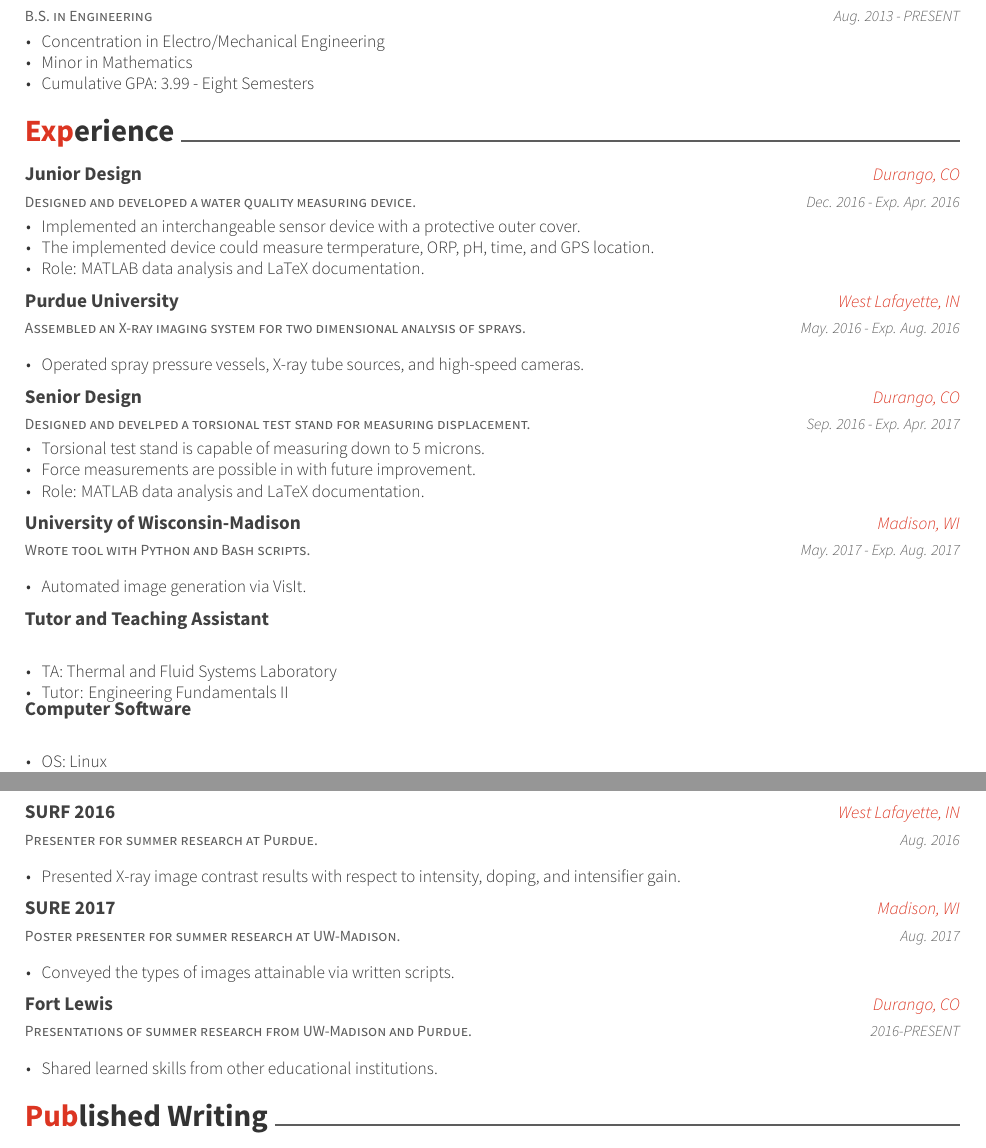
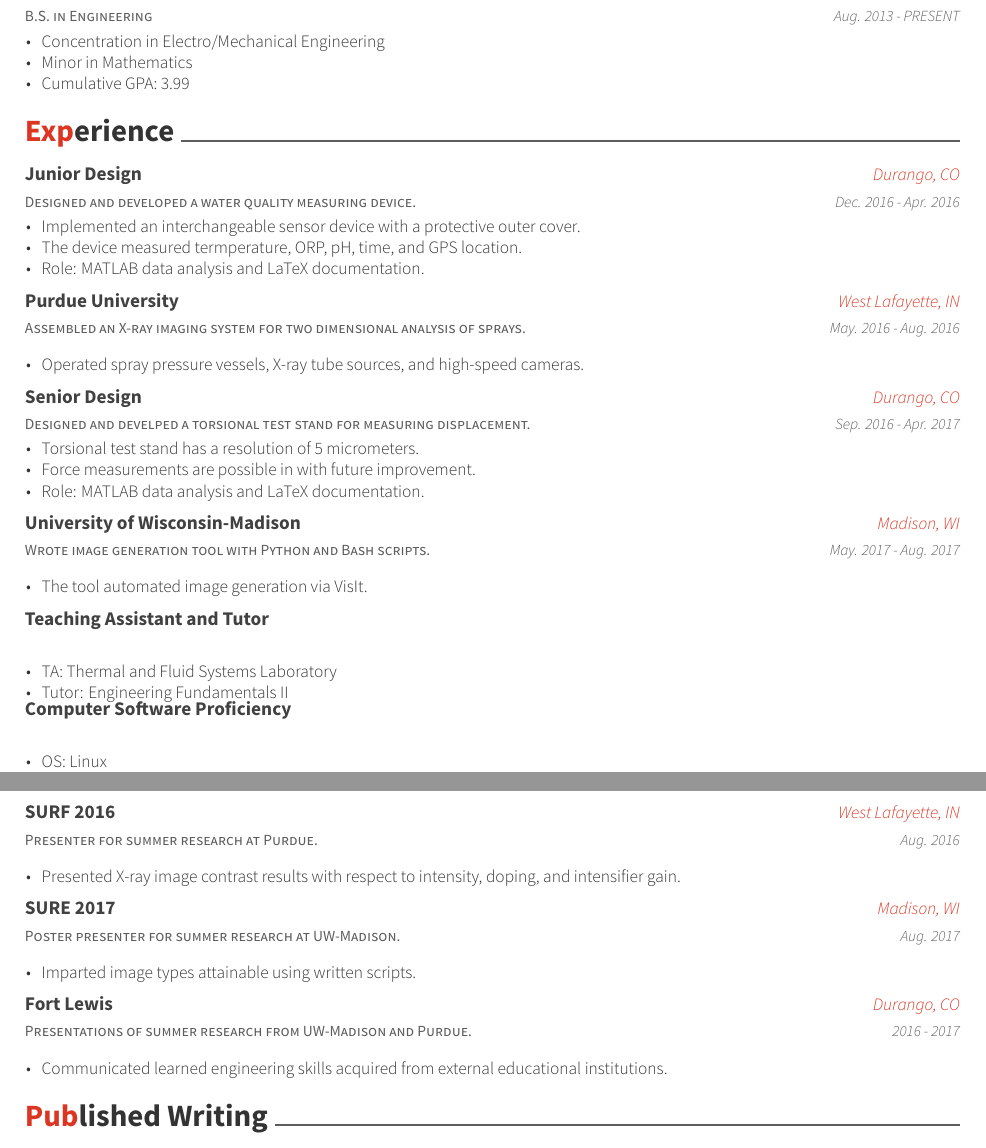
Before and after one commit to LosMapaches/Gaduate_School, a LaTeX CV (Resume/resume.tex, which reads Resume/resume/education.tex, Resume/resume/experience.tex, Resume/resume/presentation.tex): two parts of pages 1 and 2 of 2, joined at a grey line, cut so that both start at the same text. Compiled offline with XeLaTeX.

Commit message:
Resume update

```diff
--- a/Resume/resume/education.tex
+++ b/Resume/resume/education.tex
@@ -9,7 +9,7 @@
       \begin{cvitems}
         \item {Concentration in Electro/Mechanical Engineering}
         \item {Minor in Mathematics}
-        \item {Cumulative GPA: 3.99 - Eight Semesters}
+        \item {Cumulative GPA: 3.99}
       \end{cvitems}
     }
 
--- a/Resume/resume/experience.tex
+++ b/Resume/resume/experience.tex
@@ -4,11 +4,11 @@
     {Designed and developed a water quality measuring device.}
     {Junior Design}
     {Durango, CO}
-    {Dec. 2016 - Exp. Apr. 2016}
+    {Dec. 2016 - Apr. 2016}
     {
       \begin{cvitems}
         \item {Implemented an interchangeable sensor device with a protective outer cover.}
-        \item {The implemented device could measure termperature, ORP, pH, time, and GPS location.}
+        \item {The device measured termperature, ORP, pH, time, and GPS location.}
         \item {Role: MATLAB data analysis and LaTeX documentation.}
       \end{cvitems}
     }
@@ -17,7 +17,7 @@
     {Assembled an X-ray imaging system for two dimensional analysis of sprays.}
     {Purdue University}
     {West Lafayette, IN}
-    {May. 2016 - Exp. Aug. 2016}
+    {May. 2016 - Aug. 2016}
     {
       \begin{cvitems}
         \item {Operated spray pressure vessels, X-ray tube sources, and high-speed cameras.}
@@ -28,29 +28,29 @@
     {Designed and develped a torsional test stand for measuring displacement.}
     {Senior Design}
     {Durango, CO}
-    {Sep. 2016 - Exp. Apr. 2017}
+    {Sep. 2016 - Apr. 2017}
     {
       \begin{cvitems}
-        \item {Torsional test stand is capable of measuring down to 5 microns.}
+        \item {Torsional test stand has a resolution of 5 micrometers.}
         \item {Force measurements are possible in with future improvement.}
         \item {Role: MATLAB data analysis and LaTeX documentation.}
       \end{cvitems}
     }
 
   \cventry
-    {Wrote tool with Python and Bash scripts.}
+    {Wrote image generation tool with Python and Bash scripts.}
     {University of Wisconsin-Madison}
     {Madison, WI}
-    {May. 2017 - Exp. Aug. 2017}
+    {May. 2017 - Aug. 2017}
     {
       \begin{cvitems}
-        \item {Automated image generation via VisIt.}
+        \item {The tool automated image generation via VisIt.}
       \end{cvitems}
     }
 
   \cventry
     {}
-    {Tutor and Teaching Assistant}
+    {Teaching Assistant and Tutor}
     {}
     {}
     {
@@ -61,7 +61,7 @@
     }
   \cventry
     {}
-    {Computer Software}
+    {Computer Software Proficiency}
     {}
     {}
     {
--- a/Resume/resume/presentation.tex
+++ b/Resume/resume/presentation.tex
@@ -18,7 +18,7 @@
     {Aug. 2017}
     {
       \begin{cvitems}
-        \item {Conveyed the types of images attainable via written scripts.}
+        \item {Imparted image types attainable using written scripts.}
       \end{cvitems}
     }
 
@@ -26,10 +26,10 @@
     {Presentations of summer research from UW-Madison and Purdue.}
     {Fort Lewis}
     {Durango, CO}
-    {2016-PRESENT}
+    {2016 - 2017}
     {
       \begin{cvitems}
-        \item {Shared learned skills from other educational institutions.}
+        \item {Communicated learned engineering skills acquired from external educational institutions.}
       \end{cvitems}
     }
 \end{cventries}
```
